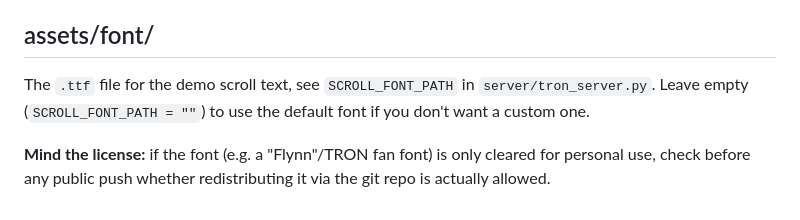
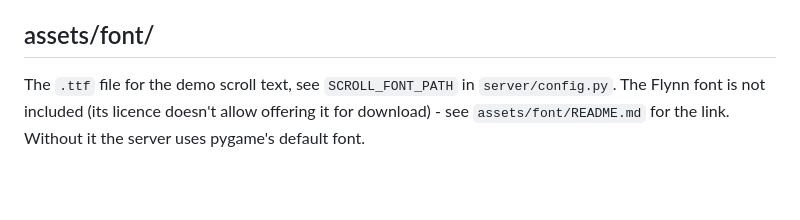
Before and after one commit to joergr72idb/retro-game-battle, a Markdown page: assets/README.md, the part around the change. GitHub-like rendering; blank space fills up the shorter version.

```diff
--- a/assets/README.md
+++ b/assets/README.md
@@ -23,9 +23,6 @@ The club logo is loaded only once at server startup.
 ## assets/font/
 
 The `.ttf` file for the demo scroll text, see `SCROLL_FONT_PATH` in
-`server/tron_server.py`. Leave empty (`SCROLL_FONT_PATH = ""`) to use
-the default font if you don't want a custom one.
-
-**Mind the license:** if the font (e.g. a "Flynn"/TRON fan font) is
-only cleared for personal use, check before any public push whether
-redistributing it via the git repo is actually allowed.
+`server/config.py`. The Flynn font is not included (its licence doesn't
+allow offering it for download) - see `assets/font/README.md` for the
+link. Without it the server uses pygame's default font.
```
Also changed, not shown: assets/font/README.md (added, +13 -0 lines), assets/test_ftproot/MUSTER/photo.jpg (added), 2 other files.
